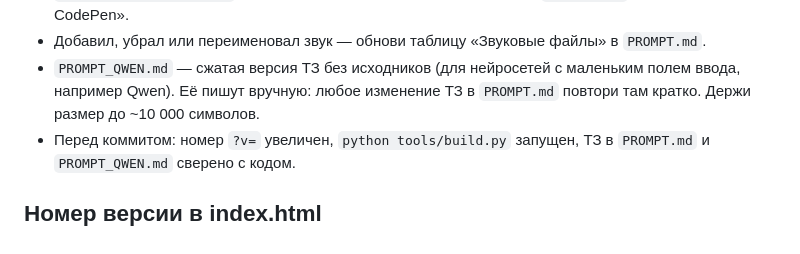
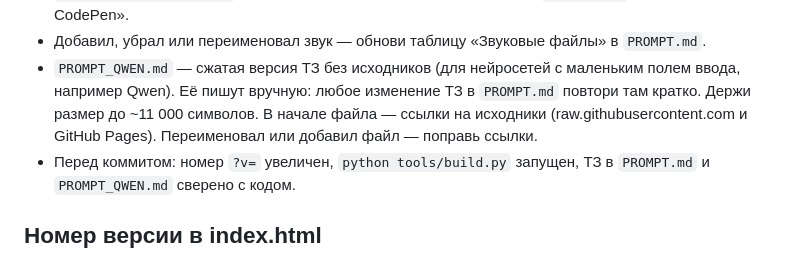
Before and after one commit to si0683/FlappyBird, a Markdown page: AGENTS.md, the part around the change. Drawn GitHub-style.

```diff
--- a/AGENTS.md
+++ b/AGENTS.md
@@ -17,7 +17,8 @@
 - `codepen/index.pen.html` тоже руками не править: он вырезается из `index.html` по меткам «Для CodePen».
 - Добавил, убрал или переименовал звук — обнови таблицу «Звуковые файлы» в `PROMPT.md`.
 - `PROMPT_QWEN.md` — сжатая версия ТЗ без исходников (для нейросетей с маленьким полем ввода, например Qwen).
-  Её пишут вручную: любое изменение ТЗ в `PROMPT.md` повтори там кратко. Держи размер до ~10 000 символов.
+  Её пишут вручную: любое изменение ТЗ в `PROMPT.md` повтори там кратко. Держи размер до ~11 000 символов.
+  В начале файла — ссылки на исходники (raw.githubusercontent.com и GitHub Pages). Переименовал или добавил файл — поправь ссылки.
 - Перед коммитом: номер `?v=` увеличен, `python tools/build.py` запущен, ТЗ в `PROMPT.md` и `PROMPT_QWEN.md` сверено с кодом.
 
 ## Номер версии в index.html
```
Also changed, not shown: PROMPT_QWEN.md (+14 -1 lines), README.md (+2 -2 lines).
